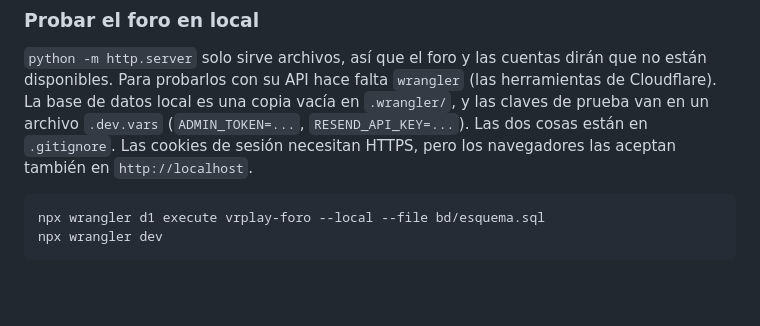
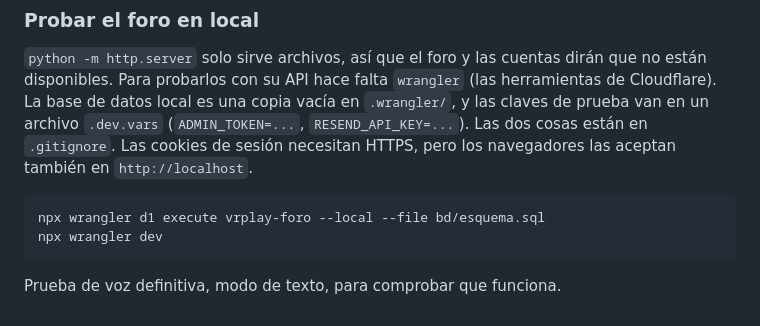
Before and after one commit to wike1701/VR-PLAY, a Markdown page: README.md, the part around the change. Drawn GitHub-style; blank space fills up the shorter version.

Commit message:
README: frase final de prueba de voz definitiva, modo de texto (encargo de voz del issue #7)
Co-authored-by: Miguel Ángel Hernica <113975294+wike1701@users.noreply.github.com>

Co-Authored-By: Claude Sonnet 5.5 <noreply@anthropic.com>

````diff
--- a/README.md
+++ b/README.md
@@ -328,3 +328,5 @@ Son opcionales: se juega igual sin cuenta. La especificación completa está en
 npx wrangler d1 execute vrplay-foro --local --file bd/esquema.sql
 npx wrangler dev
 ```
+
+Prueba de voz definitiva, modo de texto, para comprobar que funciona.
````
